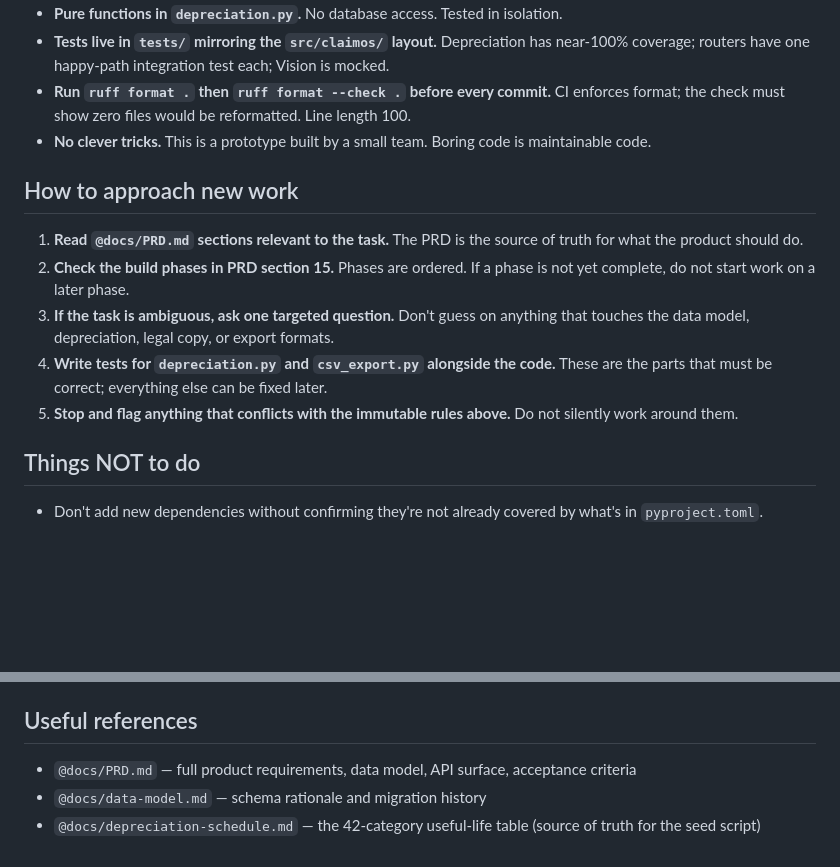
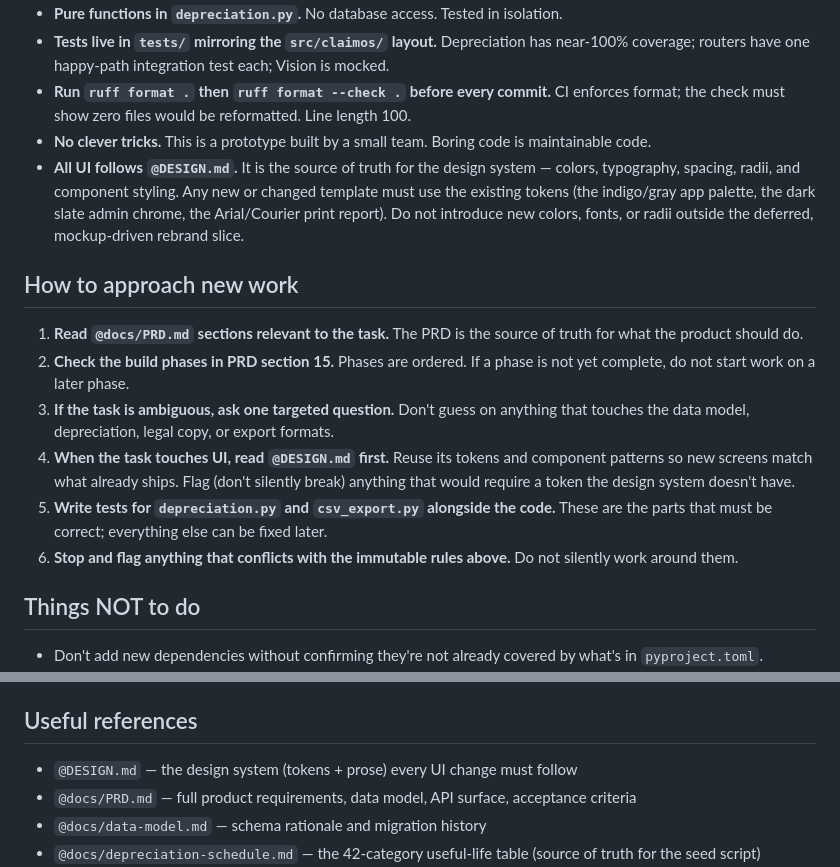
Before and after one commit to clawmondor/cvp, a Markdown page: CLAUDE.md, 2 parts joined by grey strips. Drawn GitHub-style; blank space fills up the shorter version.

```diff
--- a/CLAUDE.md
+++ b/CLAUDE.md
@@ -111,14 +111,16 @@ When writing any user-facing text, report template content, UI copy, README, or
 - **Tests live in `tests/` mirroring the `src/claimos/` layout.** Depreciation has near-100% coverage; routers have one happy-path integration test each; Vision is mocked.
 - **Run `ruff format .` then `ruff format --check .` before every commit.** CI enforces format; the check must show zero files would be reformatted. Line length 100.
 - **No clever tricks.** This is a prototype built by a small team. Boring code is maintainable code.
+- **All UI follows `@DESIGN.md`.** It is the source of truth for the design system — colors, typography, spacing, radii, and component styling. Any new or changed template must use the existing tokens (the indigo/gray app palette, the dark slate admin chrome, the Arial/Courier print report). Do not introduce new colors, fonts, or radii outside the deferred, mockup-driven rebrand slice.
 
 ## How to approach new work
 
 1. **Read `@docs/PRD.md` sections relevant to the task.** The PRD is the source of truth for what the product should do.
 2. **Check the build phases in PRD section 15.** Phases are ordered. If a phase is not yet complete, do not start work on a later phase.
 3. **If the task is ambiguous, ask one targeted question.** Don't guess on anything that touches the data model, depreciation, legal copy, or export formats.
-4. **Write tests for `depreciation.py` and `csv_export.py` alongside the code.** These are the parts that must be correct; everything else can be fixed later.
-5. **Stop and flag anything that conflicts with the immutable rules above.** Do not silently work around them.
+4. **When the task touches UI, read `@DESIGN.md` first.** Reuse its tokens and component patterns so new screens match what already ships. Flag (don't silently break) anything that would require a token the design system doesn't have.
+5. **Write tests for `depreciation.py` and `csv_export.py` alongside the code.** These are the parts that must be correct; everything else can be fixed later.
+6. **Stop and flag anything that conflicts with the immutable rules above.** Do not silently work around them.
 
 ## Things NOT to do
 
@@ -133,6 +135,7 @@ When writing any user-facing text, report template content, UI copy, README, or
 
 ## Useful references
 
+- `@DESIGN.md` — the design system (tokens + prose) every UI change must follow
 - `@docs/PRD.md` — full product requirements, data model, API surface, acceptance criteria
 - `@docs/data-model.md` — schema rationale and migration history
 - `@docs/depreciation-schedule.md` — the 42-category useful-life table (source of truth for the seed script)
```
Also changed, not shown: DESIGN.md (added, +281 -0 lines).
